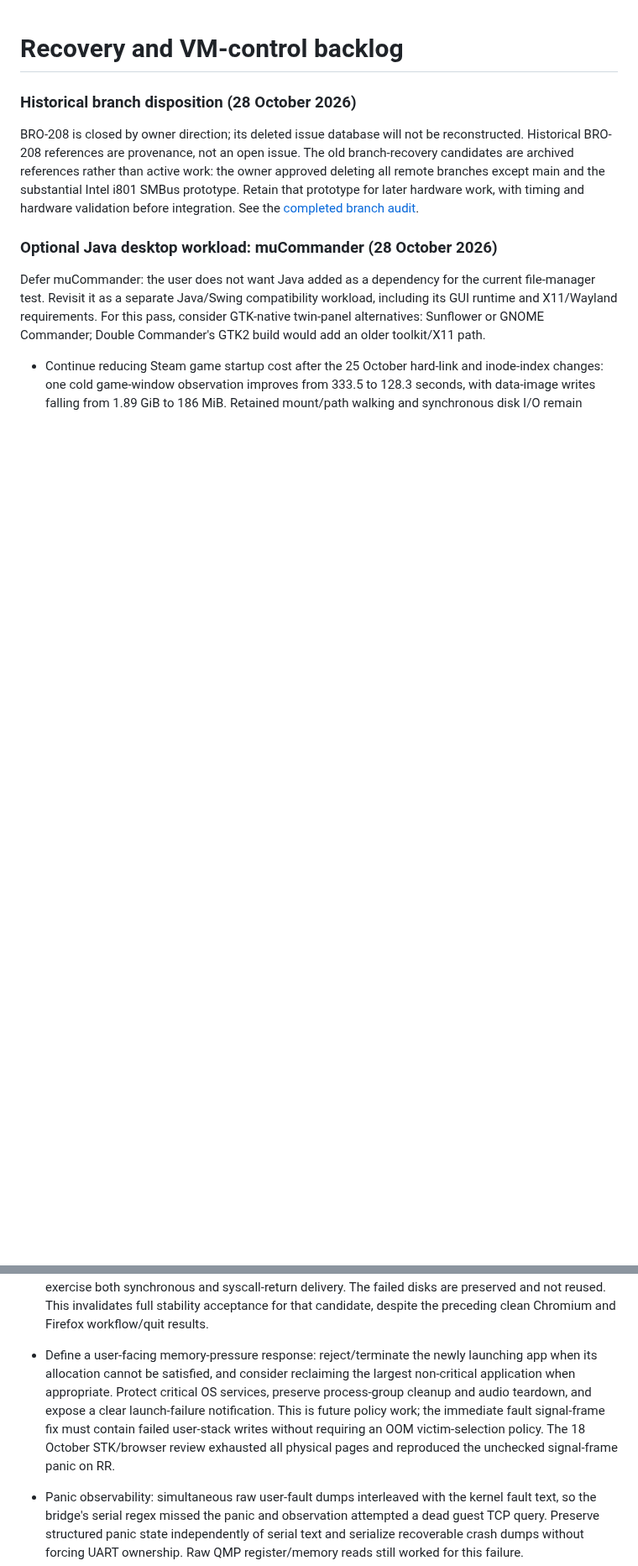
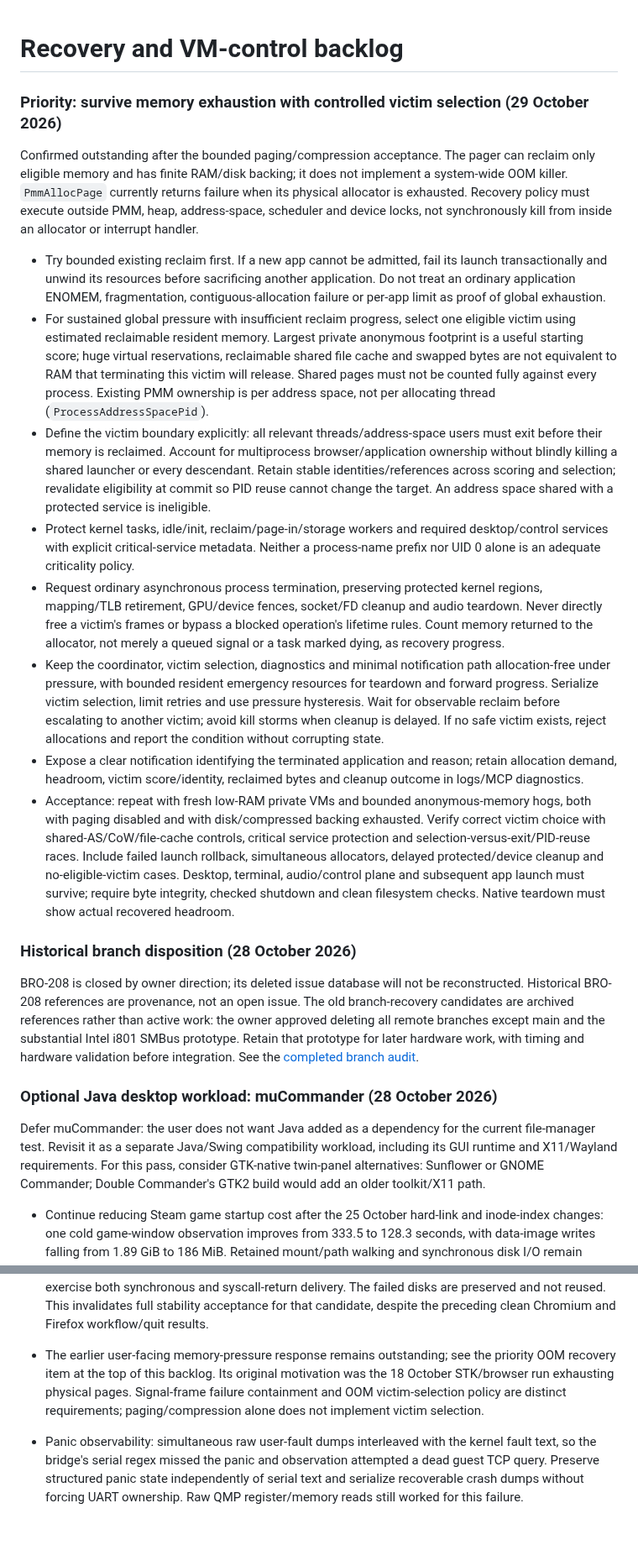
Before and after one commit to IanNorris/Brook, a Markdown page: docs/backlog.md, 2 parts joined by grey strips. Shown at 84% size. GitHub-like rendering; blank space fills up the shorter version.

Commit message:
Prioritize controlled recovery from system memory exhaustion

```diff
--- a/docs/backlog.md
+++ b/docs/backlog.md
@@ -1,4 +1,56 @@
 # Recovery and VM-control backlog
+
+### Priority: survive memory exhaustion with controlled victim selection (29 October 2026)
+
+Confirmed outstanding after the bounded paging/compression acceptance. The pager
+can reclaim only eligible memory and has finite RAM/disk backing; it does not
+implement a system-wide OOM killer. `PmmAllocPage` currently returns failure when
+its physical allocator is exhausted. Recovery policy must execute outside PMM,
+heap, address-space, scheduler and device locks, not synchronously kill from
+inside an allocator or interrupt handler.
+
+- Try bounded existing reclaim first. If a new app cannot be admitted, fail its
+  launch transactionally and unwind its resources before sacrificing another
+  application. Do not treat an ordinary application ENOMEM, fragmentation,
+  contiguous-allocation failure or per-app limit as proof of global exhaustion.
+- For sustained global pressure with insufficient reclaim progress, select one
+  eligible victim using estimated reclaimable resident memory. Largest private
+  anonymous footprint is a useful starting score; huge virtual reservations,
+  reclaimable shared file cache and swapped bytes are not equivalent to RAM
+  that terminating this victim will release. Shared pages must not be counted
+  fully against every process. Existing PMM ownership is per address space,
+  not per allocating thread (`ProcessAddressSpacePid`).
+- Define the victim boundary explicitly: all relevant threads/address-space
+  users must exit before their memory is reclaimed. Account for multiprocess
+  browser/application ownership without blindly killing a shared launcher or
+  every descendant. Retain stable identities/references across scoring and
+  selection; revalidate eligibility at commit so PID reuse cannot change the
+  target. An address space shared with a protected service is ineligible.
+- Protect kernel tasks, idle/init, reclaim/page-in/storage workers and required
+  desktop/control services with explicit critical-service metadata. Neither a
+  process-name prefix nor UID 0 alone is an adequate criticality policy.
+- Request ordinary asynchronous process termination, preserving protected kernel
+  regions, mapping/TLB retirement, GPU/device fences, socket/FD cleanup and audio
+  teardown. Never directly free a victim's frames or bypass a blocked operation's
+  lifetime rules. Count memory returned to the allocator, not merely a queued
+  signal or a task marked dying, as recovery progress.
+- Keep the coordinator, victim selection, diagnostics and minimal notification
+  path allocation-free under pressure, with bounded resident emergency resources
+  for teardown and forward progress. Serialize victim selection, limit retries
+  and use pressure hysteresis. Wait for observable reclaim before escalating to
+  another victim; avoid kill storms when cleanup is delayed. If no safe victim
+  exists, reject allocations and report the condition without corrupting state.
+- Expose a clear notification identifying the terminated application and reason;
+  retain allocation demand, headroom, victim score/identity, reclaimed bytes and
+  cleanup outcome in logs/MCP diagnostics.
+- Acceptance: repeat with fresh low-RAM private VMs and bounded anonymous-memory
+  hogs, both with paging disabled and with disk/compressed backing exhausted.
+  Verify correct victim choice with shared-AS/CoW/file-cache controls, critical
+  service protection and selection-versus-exit/PID-reuse races. Include failed
+  launch rollback, simultaneous allocators, delayed protected/device cleanup and
+  no-eligible-victim cases. Desktop, terminal, audio/control plane and subsequent
+  app launch must survive; require byte integrity, checked shutdown and clean
+  filesystem checks. Native teardown must show actual recovered headroom.
 
 ### Historical branch disposition (28 October 2026)
 
@@ -506,14 +558,11 @@ Double Commander's GTK2 build would add an older toolkit/X11 path.
   and syscall-return delivery. The failed disks are preserved and not reused.
   This invalidates full stability acceptance for that candidate, despite the
   preceding clean Chromium and Firefox workflow/quit results.
-- Define a user-facing memory-pressure response: reject/terminate the newly
-  launching app when its allocation cannot be satisfied, and consider reclaiming
-  the largest non-critical application when appropriate. Protect critical OS
-  services, preserve process-group cleanup and audio teardown, and expose a clear
-  launch-failure notification. This is future policy work; the immediate fault
-  signal-frame fix must contain failed user-stack writes without requiring an
-  OOM victim-selection policy. The 18 October STK/browser review exhausted all
-  physical pages and reproduced the unchecked signal-frame panic on RR.
+- The earlier user-facing memory-pressure response remains outstanding; see
+  the priority OOM recovery item at the top of this backlog. Its original
+  motivation was the 18 October STK/browser run exhausting physical pages.
+  Signal-frame failure containment and OOM victim-selection policy are distinct
+  requirements; paging/compression alone does not implement victim selection.
 - Panic observability: simultaneous raw user-fault dumps interleaved with the
   kernel fault text, so the bridge's serial regex missed the panic and observation
   attempted a dead guest TCP query. Preserve structured panic state independently
```
